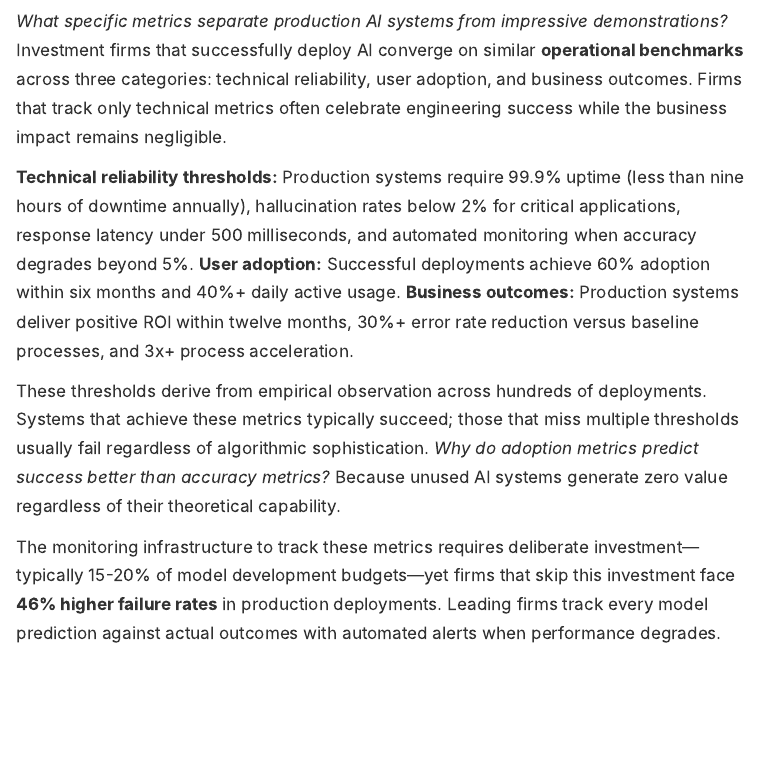
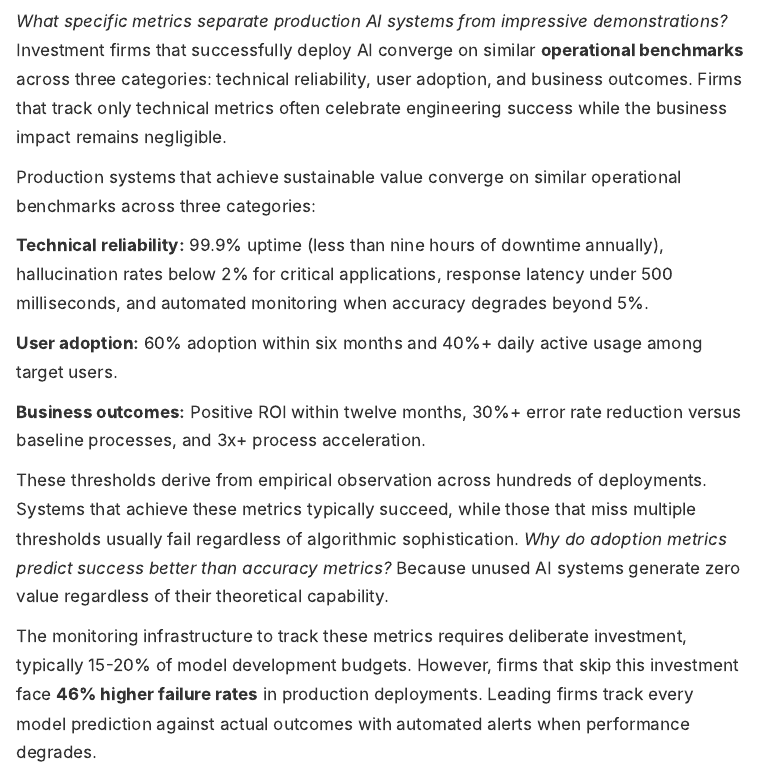
Before and after one commit to TimFrenzel/research-publications, a Quarto document (papers/2025/2025-10-great-divergence-ai-investment/paper.qmd): the page in a window 1100 px wide, from 14480 px down. Rendered offline with R 4.5, knitr and Pandoc in place of Quarto, with nearby package versions; menus at the side of the page are left out.

Commit message:
Reformat Production Readiness Metrics section for better readability
- Replace colon-dash structure with bullet-point format
- Break three categories into separate paragraphs for clarity
- Replace 'yet' with 'However' for better flow
- Add 'among target users' for clarity in adoption metrics
- Change 'typically succeed; those' to 'typically succeed, while those' for better readability
- Maintain all metrics and claims but improve presentation

```diff
--- a/papers/2025/2025-10-great-divergence-ai-investment/paper.qmd
+++ b/papers/2025/2025-10-great-divergence-ai-investment/paper.qmd
@@ -270,11 +270,17 @@ The production reality check reveals an essential truth: the technology works, b
 
 *What specific metrics separate production AI systems from impressive demonstrations?* Investment firms that successfully deploy AI converge on similar **operational benchmarks** across three categories: technical reliability, user adoption, and business outcomes. Firms that track only technical metrics often celebrate engineering success while the business impact remains negligible.
 
-**Technical reliability thresholds:** Production systems require 99.9% uptime (less than nine hours of downtime annually), hallucination rates below 2% for critical applications, response latency under 500 milliseconds, and automated monitoring when accuracy degrades beyond 5%. **User adoption:** Successful deployments achieve 60% adoption within six months and 40%+ daily active usage. **Business outcomes:** Production systems deliver positive ROI within twelve months, 30%+ error rate reduction versus baseline processes, and 3x+ process acceleration.
+Production systems that achieve sustainable value converge on similar operational benchmarks across three categories:
 
-These thresholds derive from empirical observation across hundreds of deployments. Systems that achieve these metrics typically succeed; those that miss multiple thresholds usually fail regardless of algorithmic sophistication. *Why do adoption metrics predict success better than accuracy metrics?* Because unused AI systems generate zero value regardless of their theoretical capability.
+**Technical reliability:** 99.9% uptime (less than nine hours of downtime annually), hallucination rates below 2% for critical applications, response latency under 500 milliseconds, and automated monitoring when accuracy degrades beyond 5%.
 
-The monitoring infrastructure to track these metrics requires deliberate investment—typically 15-20% of model development budgets—yet firms that skip this investment face **46% higher failure rates** in production deployments. Leading firms track every model prediction against actual outcomes with automated alerts when performance degrades.
+**User adoption:** 60% adoption within six months and 40%+ daily active usage among target users.
+
+**Business outcomes:** Positive ROI within twelve months, 30%+ error rate reduction versus baseline processes, and 3x+ process acceleration.
+
+These thresholds derive from empirical observation across hundreds of deployments. Systems that achieve these metrics typically succeed, while those that miss multiple thresholds usually fail regardless of algorithmic sophistication. *Why do adoption metrics predict success better than accuracy metrics?* Because unused AI systems generate zero value regardless of their theoretical capability.
+
+The monitoring infrastructure to track these metrics requires deliberate investment, typically 15-20% of model development budgets. However, firms that skip this investment face **46% higher failure rates** in production deployments. Leading firms track every model prediction against actual outcomes with automated alerts when performance degrades.
 
 ### Human-AI Collaboration Economics
 
```
